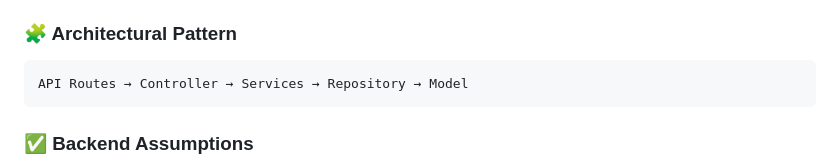
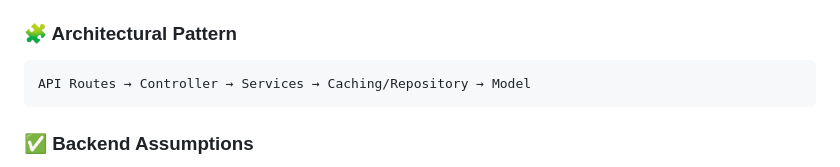
Before and after one commit to zulkifliraihan/test_salespond, a Markdown page: README.md, the part around one of its changes. Rendered like a GitHub page.

````diff
--- a/README.md
+++ b/README.md
@@ -72,7 +72,7 @@ The backend is built using **Laravel 12** and follows the **Repository Pattern**
 
 ### 🧩 Architectural Pattern
 ```
-API Routes → Controller → Services → Repository → Model
+API Routes → Controller → Services → Caching/Repository → Model
 ```
 
 ### ✅ Backend Assumptions
````
Also changed, not shown: other parts of README.md (+1 -0 lines).
